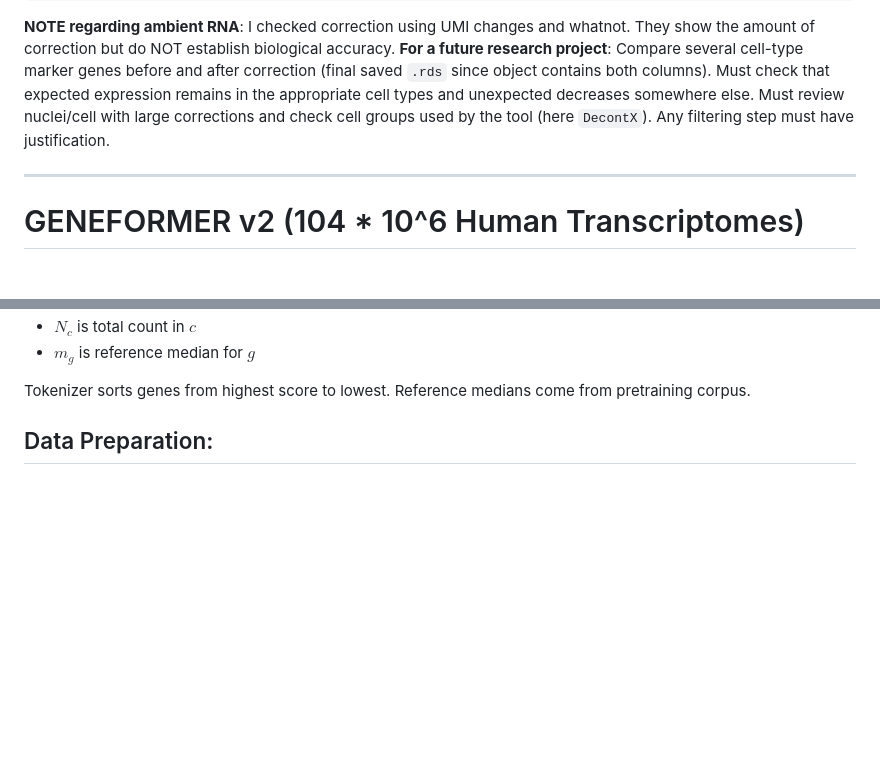
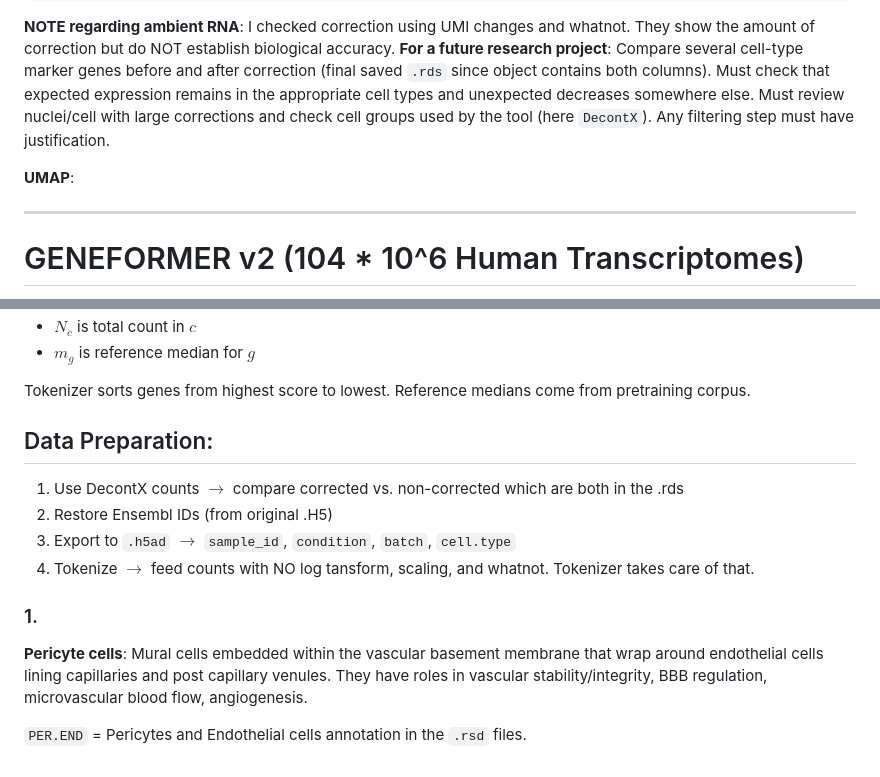
Before and after one commit to bryanlear/snRNAseq-R-pipeline, a Markdown page: notes.md, 2 parts joined by grey strips. Drawn GitHub-style; blank space fills up the shorter version.

```diff
--- a/notes.md
+++ b/notes.md
@@ -129,6 +129,12 @@ snakemake ambient_rna_all --cores 3 --printshellcmds --allowed-rules ambient_rna
 
 **NOTE regarding ambient RNA**: I checked correction using UMI changes and whatnot. They show the amount of correction but do NOT establish biological accuracy. **For a future research project**: Compare several cell-type marker genes before and after correction (final saved `.rds` since object contains both columns). Must check that expected expression remains in the appropriate cell types and unexpected decreases somewhere else. Must review nuclei/cell with large corrections and check cell groups used by the tool (here `DecontX`). Any filtering step must have justification.
 
+**UMAP**:
+
+
+
+
+
 ---
 
 # GENEFORMER v2 (104 * 10^6 Human Transcriptomes)
@@ -148,3 +154,14 @@ $$s_{g,c}=\frac{10,000x_{g,c}}{N_c m_g}$$
 Tokenizer sorts genes from highest score to lowest. Reference medians come from pretraining corpus.
 
 ## Data Preparation:
+
+1. Use DecontX counts $\rightarrow$ compare corrected vs. non-corrected which are both in the .rds
+2. Restore Ensembl IDs (from original .H5)
+3. Export to `.h5ad` $\rightarrow$ `sample_id`, `condition`, `batch`, `cell.type`
+4. Tokenize $\rightarrow$ feed counts with NO log tansform, scaling, and whatnot. Tokenizer takes care of that.
+
+### 1.
+
+**Pericyte cells**: Mural cells embedded within the vascular basement membrane that wrap around endothelial cells lining capillaries and post capillary venules. They have roles in vascular stability/integrity, BBB regulation, microvascular blood flow, angiogenesis.
+
+`PER.END` = Pericytes and Endothelial cells annotation in the `.rsd` files.
```
Also changed, not shown: README.md (+11 -0 lines), raw_umap_cell_types.png (added), raw_umap_structure.png (added), results/GSE174367/06_ambient_rna_comparison/count_removal_by_sample.png (added), results/GSE174367/umap/pca_elbow.png (added), 3 other files.
